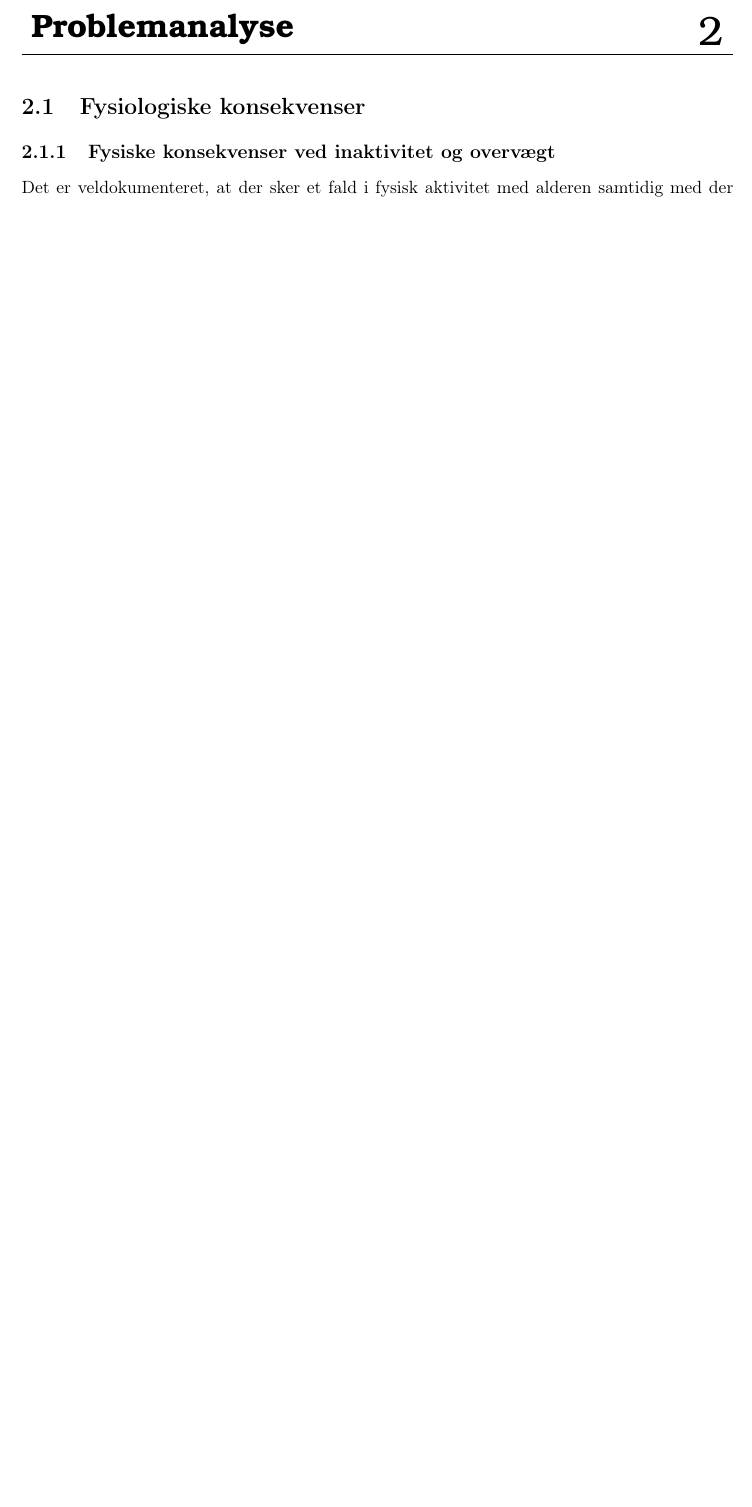
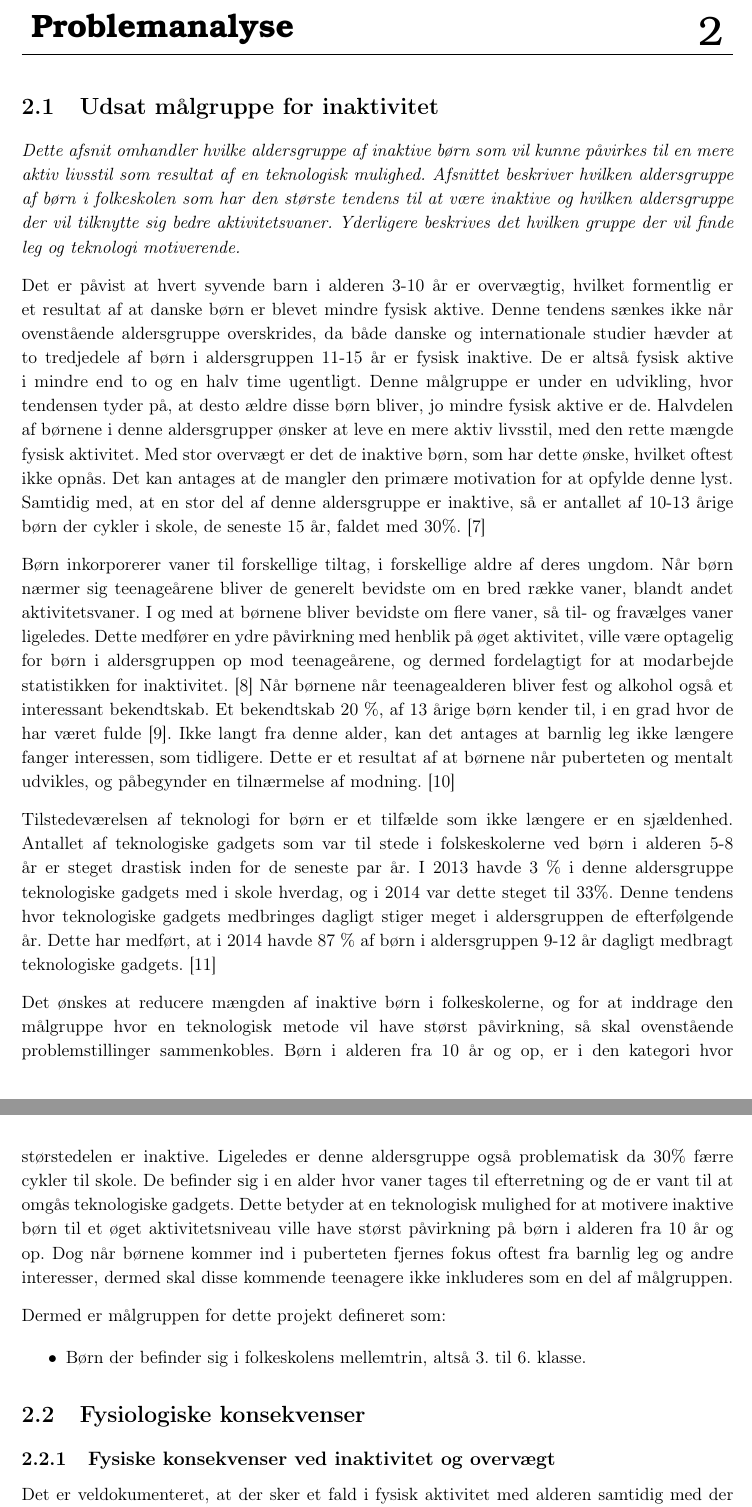
Before and after one commit to Toppsi/ST4, a LaTeX book (main.tex, which reads rapportAfsnit/cProblemanalyse/maalgruppe.tex): part of page 7 of 18 before the commit and two parts of pages 7 and 8 of 19 after it, the two joined at a grey line, cut so that both start at the same text, the shorter picture padded with empty space. Compiled offline with pdfLaTeX.

Commit message:
Målgruppeafsnit og main

```diff
--- /dev/null
+++ b/rapportAfsnit/cProblemanalyse/maalgruppe.tex
@@ -0,0 +1,16 @@
+\section {Udsat målgruppe for inaktivitet}
+\textit{Dette afsnit omhandler hvilke aldersgruppe af inaktive børn som vil kunne påvirkes til en mere aktiv livsstil som resultat af en teknologisk mulighed. Afsnittet beskriver hvilken aldersgruppe af børn i folkeskolen som har den største tendens til at være inaktive og hvilken aldersgruppe der vil tilknytte sig bedre aktivitetsvaner. Yderligere beskrives det hvilken gruppe der vil finde leg og teknologi motiverende.}
+
+Det er påvist at hvert syvende barn i alderen 3-10 år er overvægtig, hvilket formentlig er et resultat af at danske børn er blevet mindre fysisk aktive. Denne tendens sænkes ikke når ovenstående aldersgruppe overskrides, da både danske og internationale studier hævder at to tredjedele af børn i aldersgruppen 11-15 år er fysisk inaktive. De er altså fysisk aktive i mindre end to og en halv time ugentligt. Denne målgruppe er under en udvikling, hvor tendensen tyder på, at desto ældre disse børn bliver, jo mindre fysisk aktive er de. Halvdelen af børnene i denne aldersgrupper ønsker at leve en mere aktiv livsstil, med den rette mængde fysisk aktivitet. Med stor overvægt er det de inaktive børn, som har dette ønske, hvilket oftest ikke opnås. Det kan antages at de mangler den primære motivation for at opfylde denne lyst. Samtidig med, at en stor del af denne aldersgruppe er inaktive, så er antallet af 10-13 årige børn der cykler i skole, de seneste 15 år, faldet med 30\%. \citep{Sundhedsstyrelsen2006}
+
+Børn inkorporerer vaner til forskellige tiltag, i forskellige aldre af deres ungdom. Når børn nærmer sig teenageårene bliver de generelt bevidste om en bred række vaner, blandt andet aktivitetsvaner. I og med at børnene bliver bevidste om flere vaner, så til- og fravælges vaner ligeledes. Dette medfører en ydre påvirkning med henblik på øget aktivitet, ville være optagelig for børn i aldersgruppen op mod teenageårene, og dermed fordelagtigt for at modarbejde statistikken for inaktivitet. \citep{Laub2011} Når børnene når teenagealderen bliver fest og alkohol også et interessant bekendtskab. Et bekendtskab 20 \%, af 13 årige børn kender til, i en grad hvor de har været fulde \citep{Sundhedsstyrelsen2016a}. Ikke langt fra denne alder, kan det antages at barnlig leg ikke længere fanger interessen, som tidligere. Dette er et resultat af at børnene når puberteten og mentalt udvikles, og påbegynder en tilnærmelse af modning. \citep{Skovby2014}
+
+Tilstedeværelsen af teknologi for børn er et tilfælde som ikke længere er en sjældenhed. Antallet af teknologiske gadgets som var til stede i folskeskolerne ved børn i alderen 5-8 år er steget drastisk inden for de seneste par år. I 2013 havde 3 \% i denne aldersgruppe teknologiske gadgets med i skole hverdag, og i 2014 var dette steget til 33\%. Denne tendens hvor teknologiske gadgets medbringes dagligt stiger meget i aldersgruppen de efterfølgende år. Dette har medført, at i 2014 havde 87 \% af børn i aldersgruppen 9-12 år dagligt medbragt teknologiske gadgets. \citep{GjensidigeForsikring2014}
+
+Det ønskes at reducere mængden af inaktive børn i folkeskolerne, og for at inddrage den målgruppe hvor en teknologisk metode vil have størst påvirkning, så skal ovenstående problemstillinger sammenkobles. Børn i alderen fra 10 år og op, er i den kategori hvor størstedelen er inaktive. Ligeledes er denne aldersgruppe også problematisk da 30\% færre cykler til skole. De befinder sig i en alder hvor vaner tages til efterretning og de er vant til at omgås teknologiske gadgets. Dette betyder at en teknologisk mulighed for at motivere inaktive børn til et øget aktivitetsniveau ville have størst påvirkning på børn i alderen fra 10 år og op. Dog når børnene kommer ind i puberteten fjernes fokus oftest fra barnlig leg og andre interesser, dermed skal disse kommende teenagere ikke inkluderes som en del af målgruppen.
+
+Dermed er målgruppen for dette projekt defineret som:
+
+\begin{itemize}
+\item Børn der befinder sig i folkeskolens mellemtrin, altså 3. til 6. klasse.
+\end{itemize}
```
Also changed, not shown: main.tex (+5 -0 lines), main.pdf.
